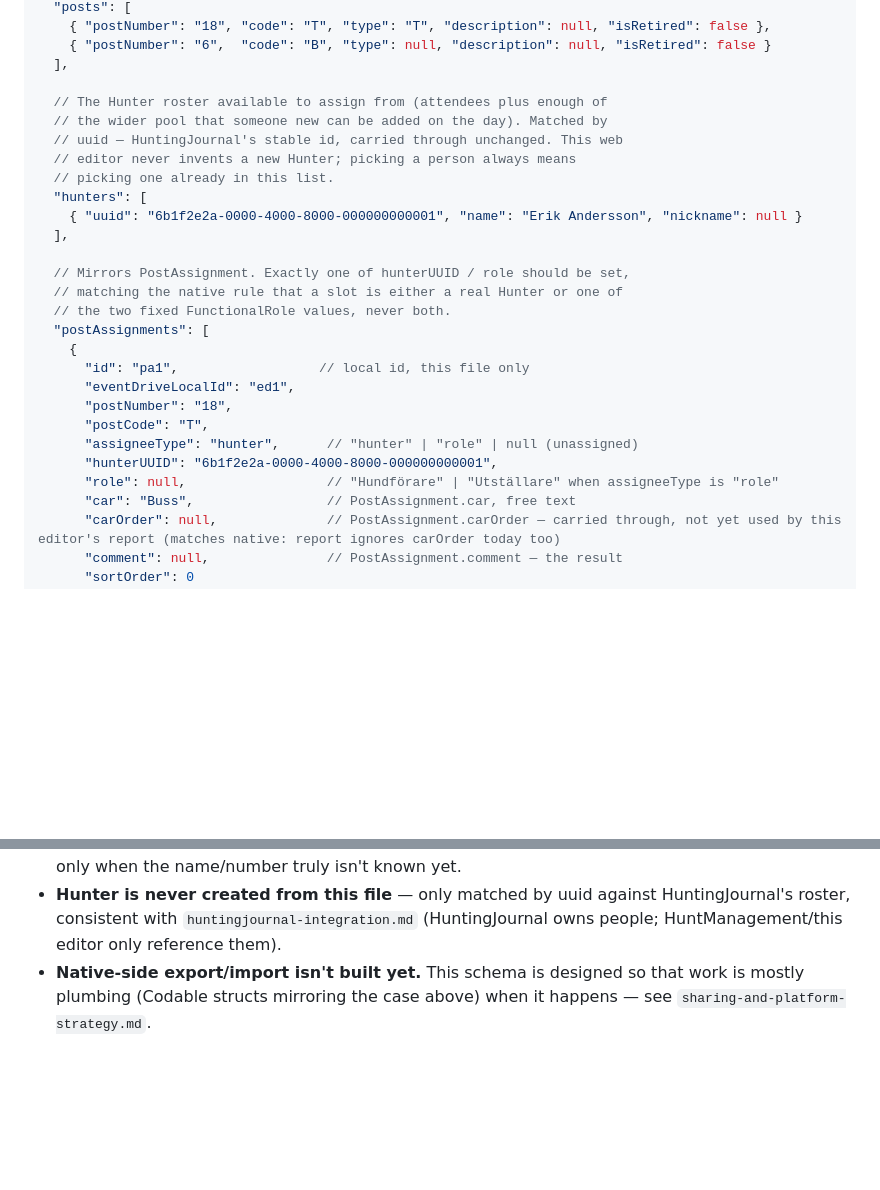
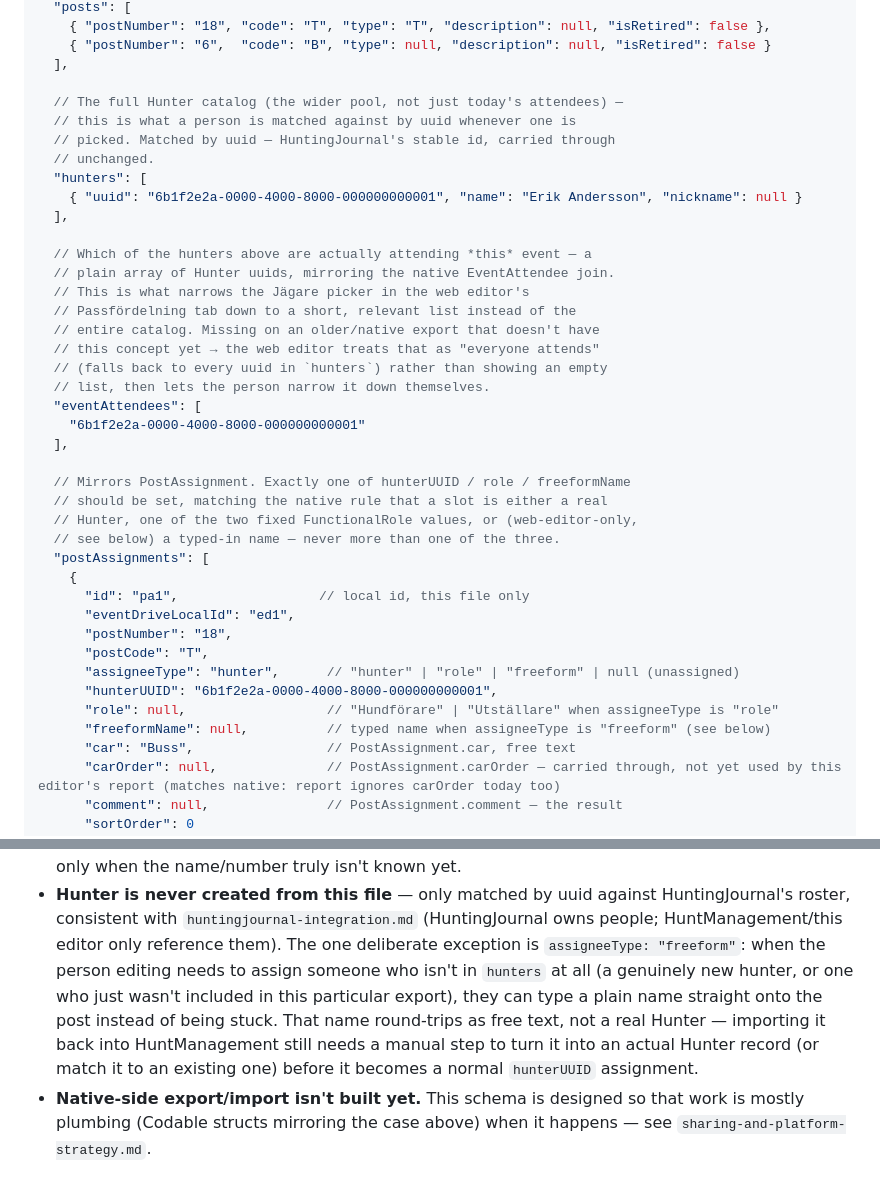
Before and after one commit to isail15/hunt-web, a Markdown page: SCHEMA.md, 2 parts joined by grey strips. GitHub-like rendering; blank space fills up the shorter version.

Commit message:
Document eventAttendees and freeform assignee fields

```diff
--- a/SCHEMA.md
+++ b/SCHEMA.md
@@ -60,27 +60,40 @@ project).
     { "postNumber": "6",  "code": "B", "type": null, "description": null, "isRetired": false }
   ],
 
-  // The Hunter roster available to assign from (attendees plus enough of
-  // the wider pool that someone new can be added on the day). Matched by
-  // uuid — HuntingJournal's stable id, carried through unchanged. This web
-  // editor never invents a new Hunter; picking a person always means
-  // picking one already in this list.
+  // The full Hunter catalog (the wider pool, not just today's attendees) —
+  // this is what a person is matched against by uuid whenever one is
+  // picked. Matched by uuid — HuntingJournal's stable id, carried through
+  // unchanged.
   "hunters": [
     { "uuid": "6b1f2e2a-0000-4000-8000-000000000001", "name": "Erik Andersson", "nickname": null }
   ],
 
-  // Mirrors PostAssignment. Exactly one of hunterUUID / role should be set,
-  // matching the native rule that a slot is either a real Hunter or one of
-  // the two fixed FunctionalRole values, never both.
+  // Which of the hunters above are actually attending *this* event — a
+  // plain array of Hunter uuids, mirroring the native EventAttendee join.
+  // This is what narrows the Jägare picker in the web editor's
+  // Passfördelning tab down to a short, relevant list instead of the
+  // entire catalog. Missing on an older/native export that doesn't have
+  // this concept yet → the web editor treats that as "everyone attends"
+  // (falls back to every uuid in `hunters`) rather than showing an empty
+  // list, then lets the person narrow it down themselves.
+  "eventAttendees": [
+    "6b1f2e2a-0000-4000-8000-000000000001"
+  ],
+
+  // Mirrors PostAssignment. Exactly one of hunterUUID / role / freeformName
+  // should be set, matching the native rule that a slot is either a real
+  // Hunter, one of the two fixed FunctionalRole values, or (web-editor-only,
+  // see below) a typed-in name — never more than one of the three.
   "postAssignments": [
     {
       "id": "pa1",                  // local id, this file only
       "eventDriveLocalId": "ed1",
       "postNumber": "18",
       "postCode": "T",
-      "assigneeType": "hunter",      // "hunter" | "role" | null (unassigned)
+      "assigneeType": "hunter",      // "hunter" | "role" | "freeform" | null (unassigned)
       "hunterUUID": "6b1f2e2a-0000-4000-8000-000000000001",
       "role": null,                  // "Hundförare" | "Utställare" when assigneeType is "role"
+      "freeformName": null,          // typed name when assigneeType is "freeform" (see below)
       "car": "Buss",                 // PostAssignment.car, free text
       "carOrder": null,              // PostAssignment.carOrder — carried through, not yet used by this editor's report (matches native: report ignores carOrder today too)
       "comment": null,               // PostAssignment.comment — the result
@@ -104,7 +117,14 @@ project).
 - **Hunter is never created from this file** — only matched by uuid against
   HuntingJournal's roster, consistent with `huntingjournal-integration.md`
   (HuntingJournal owns people; HuntManagement/this editor only reference
-  them).
+  them). The one deliberate exception is `assigneeType: "freeform"`: when
+  the person editing needs to assign someone who isn't in `hunters` at all
+  (a genuinely new hunter, or one who just wasn't included in this
+  particular export), they can type a plain name straight onto the post
+  instead of being stuck. That name round-trips as free text, not a real
+  Hunter — importing it back into HuntManagement still needs a manual step
+  to turn it into an actual Hunter record (or match it to an existing one)
+  before it becomes a normal `hunterUUID` assignment.
 - **Native-side export/import isn't built yet.** This schema is designed so
   that work is mostly plumbing (Codable structs mirroring the case above)
   when it happens — see `sharing-and-platform-strategy.md`.
```
